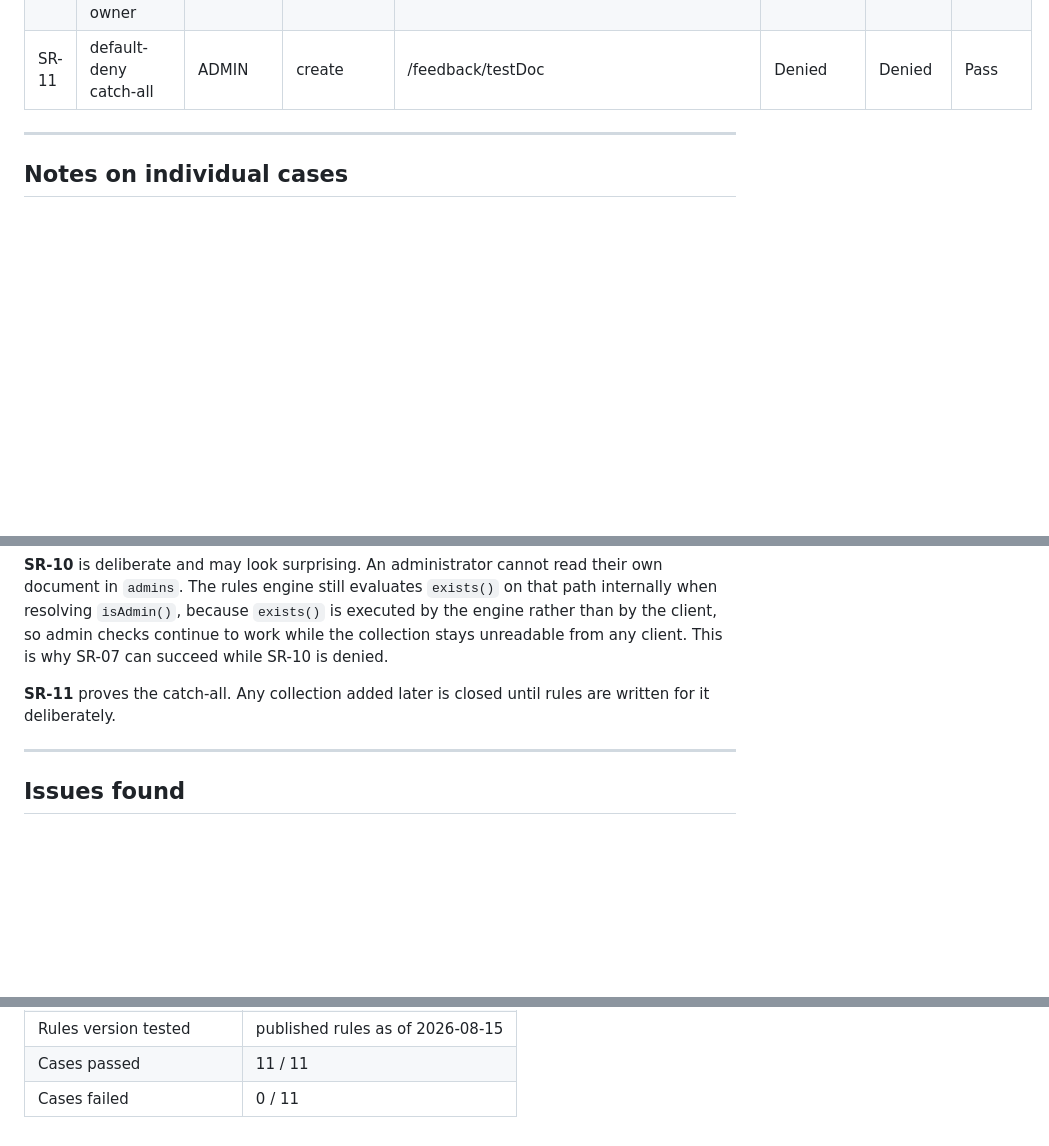
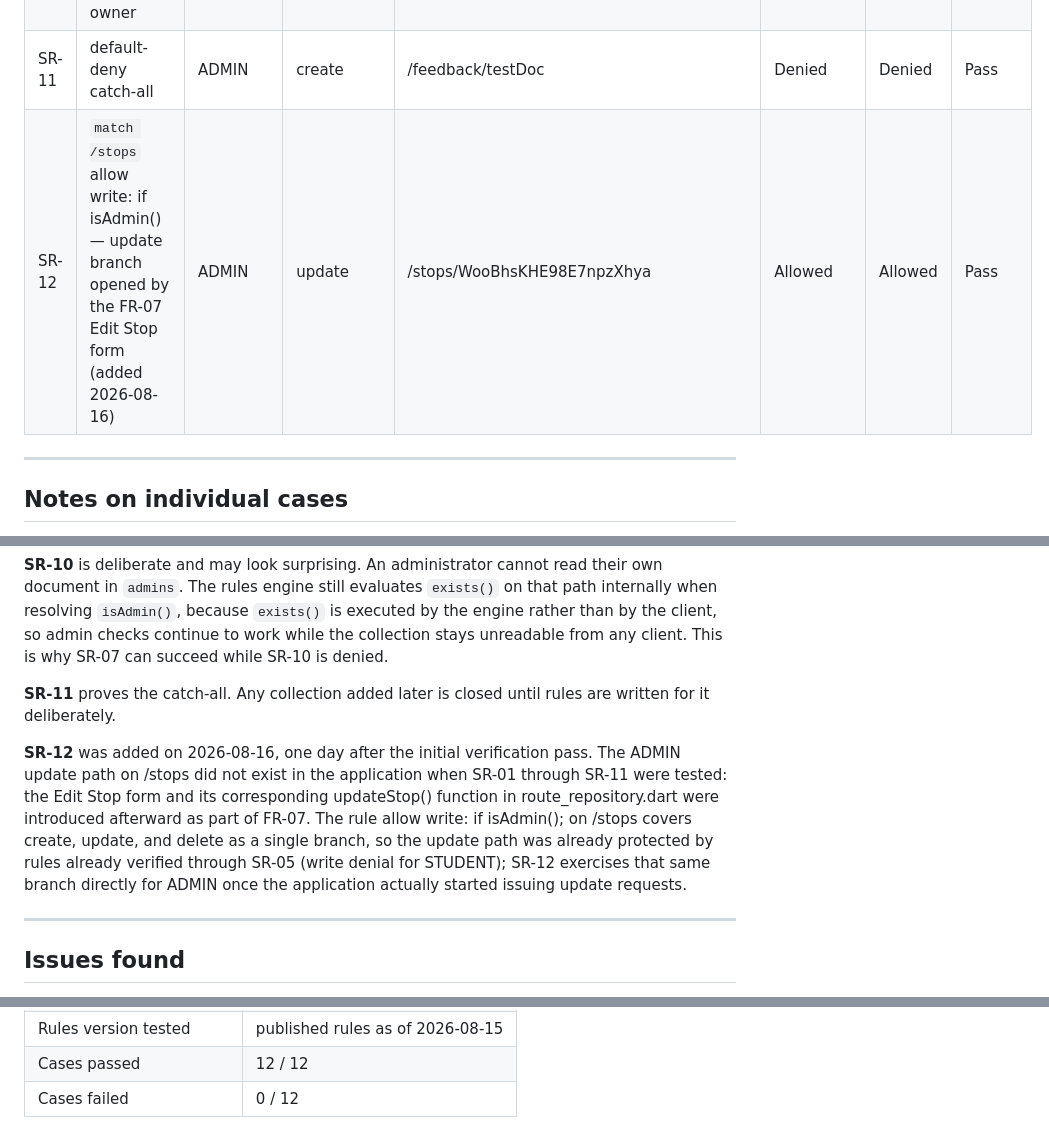
Before and after one commit to tariqsanjaq/coasterna, a Markdown page: docs/security-rules-verification.md, 3 parts joined by grey strips. Drawn GitHub-style; blank space fills up the shorter version.

Commit message:
docs(testing): add SR-12 and draft chapters 5.3, 6.2 and 6.3
SR-12 covers the ADMIN update branch on /stops, which was opened by
the FR-07 Edit Stop form added after the first verification pass.
Rules source unchanged. 12/12 cases pass.

```diff
--- a/docs/security-rules-verification.md
+++ b/docs/security-rules-verification.md
@@ -51,6 +51,7 @@ outside.
 | SR-09 | `match /admins` allow read: if false | ANON | get | /admins/fx53osBbW7g4gAHN4TICcwWPwS62 | Denied | Denied | Pass |
 | SR-10 | `match /admins` denies even the owner | ADMIN | get | /admins/fx53osBbW7g4gAHN4TICcwWPwS62 | Denied | Denied | Pass |
 | SR-11 | default-deny catch-all | ADMIN | create | /feedback/testDoc | Denied | Denied | Pass |
+| SR-12 | `match /stops` allow write: if isAdmin() — update branch opened by the FR-07 Edit Stop form (added 2026-08-16) | ADMIN | update | /stops/WooBhsKHE98E7npzXhya | Allowed | Allowed | Pass |
 
 ---
 
@@ -70,6 +71,16 @@ unreadable from any client. This is why SR-07 can succeed while SR-10 is denied.
 **SR-11** proves the catch-all. Any collection added later is closed until rules are
 written for it deliberately.
 
+**SR-12** was added on 2026-08-16, one day after the initial verification pass.
+The ADMIN update path on /stops did not exist in the application when SR-01
+through SR-11 were tested: the Edit Stop form and its corresponding
+updateStop() function in route_repository.dart were introduced afterward as
+part of FR-07. The rule allow write: if isAdmin(); on /stops covers create,
+update, and delete as a single branch, so the update path was already
+protected by rules already verified through SR-05 (write denial for
+STUDENT); SR-12 exercises that same branch directly for ADMIN once the
+application actually started issuing update requests.
+
 ---
 
 ## Issues found
@@ -93,3 +104,3 @@ untouched.
 | Rules version tested | published rules as of 2026-08-15 |
-| Cases passed | 11 / 11 |
-| Cases failed | 0 / 11 |
+| Cases passed | 12 / 12 |                         |
+| Cases failed | 0 / 12 |                    |
```
Also changed, not shown: other parts of docs/security-rules-verification.md (+4 -4 lines).
